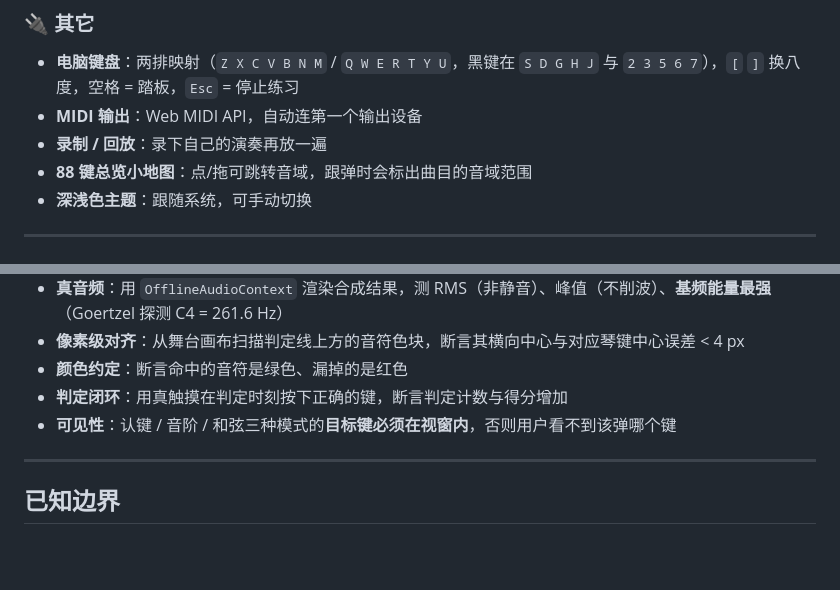
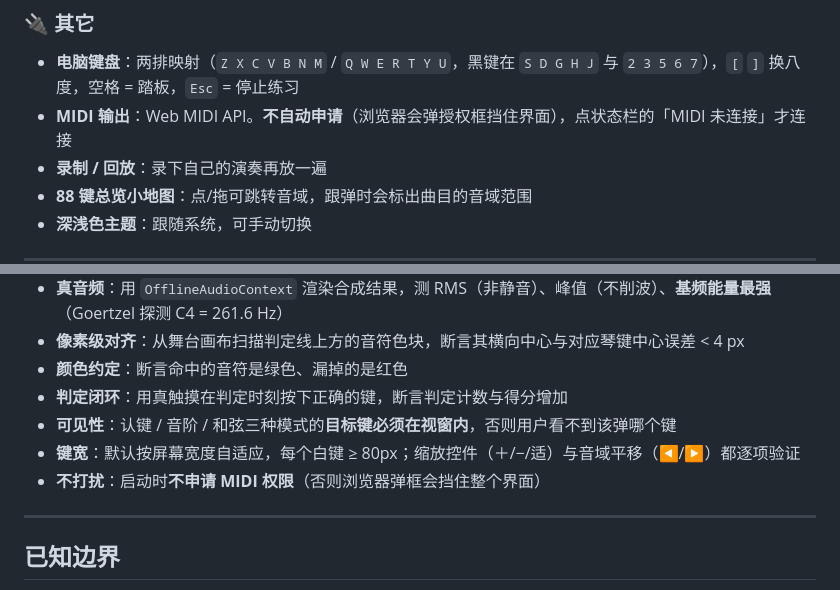
Before and after one commit to sunkwei/tea_a2_demo, a Markdown page: piano/README.md, 2 parts joined by grey strips. GitHub-like rendering; blank space fills up the shorter version.

```diff
--- a/piano/README.md
+++ b/piano/README.md
@@ -56,7 +63,7 @@
 ### 🔌 其它
 
 - **电脑键盘**：两排映射（`Z X C V B N M` / `Q W E R T Y U`，黑键在 `S D G H J` 与 `2 3 5 6 7`），`[` `]` 换八度，空格 = 踏板，`Esc` = 停止练习
-- **MIDI 输出**：Web MIDI API，自动连第一个输出设备
+- **MIDI 输出**：Web MIDI API。**不自动申请**（浏览器会弹授权框挡住界面），点状态栏的「MIDI 未连接」才连接
 - **录制 / 回放**：录下自己的演奏再放一遍
 - **88 键总览小地图**：点/拖可跳转音域，跟弹时会标出曲目的音域范围
 - **深浅色主题**：跟随系统，可手动切换
@@ -128,6 +136,8 @@ npm run piano:verify    # 52 项无头 Edge 端到端（截图在 piano/tools/sh
 - **颜色约定**：断言命中的音符是绿色、漏掉的是红色
 - **判定闭环**：用真触摸在判定时刻按下正确的键，断言判定计数与得分增加
 - **可见性**：认键 / 音阶 / 和弦三种模式的**目标键必须在视窗内**，否则用户看不到该弹哪个键
+- **键宽**：默认按屏幕宽度自适应，每个白键 ≥ 80px；缩放控件（＋/−/适）与音域平移（◀/▶）都逐项验证
+- **不打扰**：启动时**不申请 MIDI 权限**（否则浏览器弹框会挡住整个界面）
 
 ---
 
```
Also changed, not shown: other parts of piano/README.md (+12 -4 lines), piano/docs/screenshot-free.png, piano/docs/screenshot-multitouch.png, piano/docs/screenshot-song.png, 8 other files.
